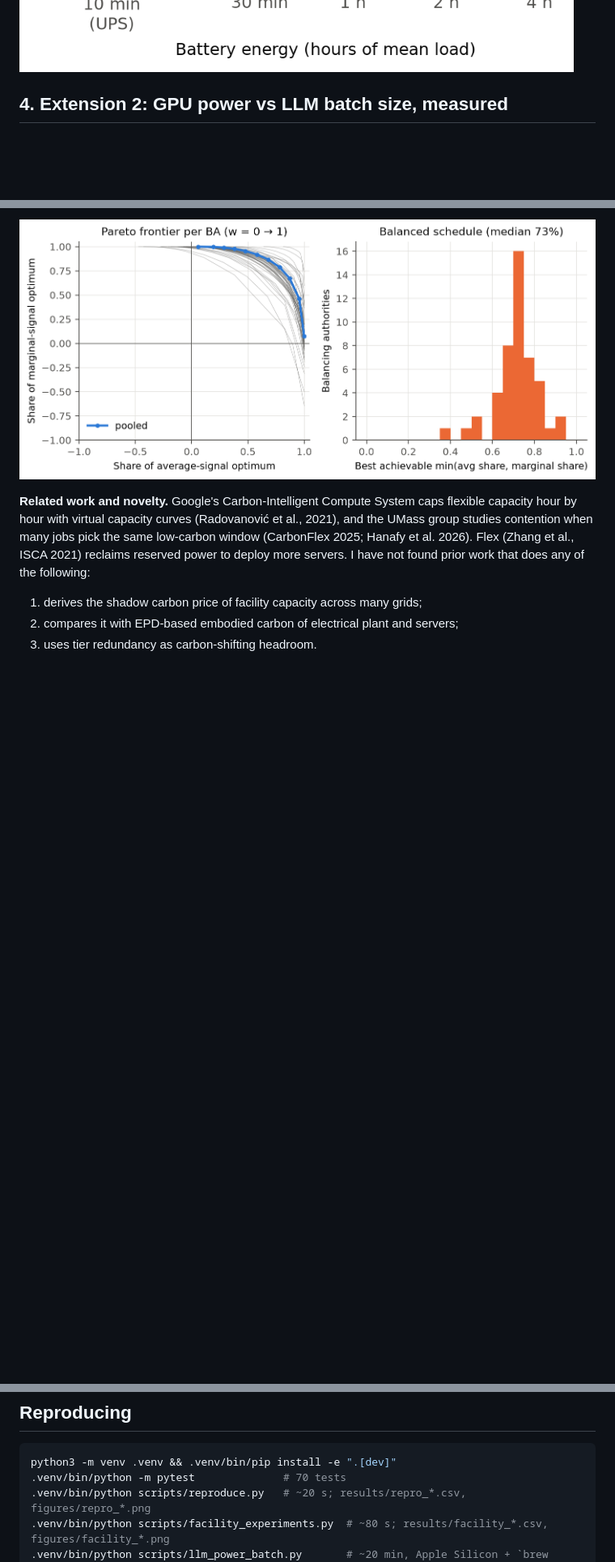
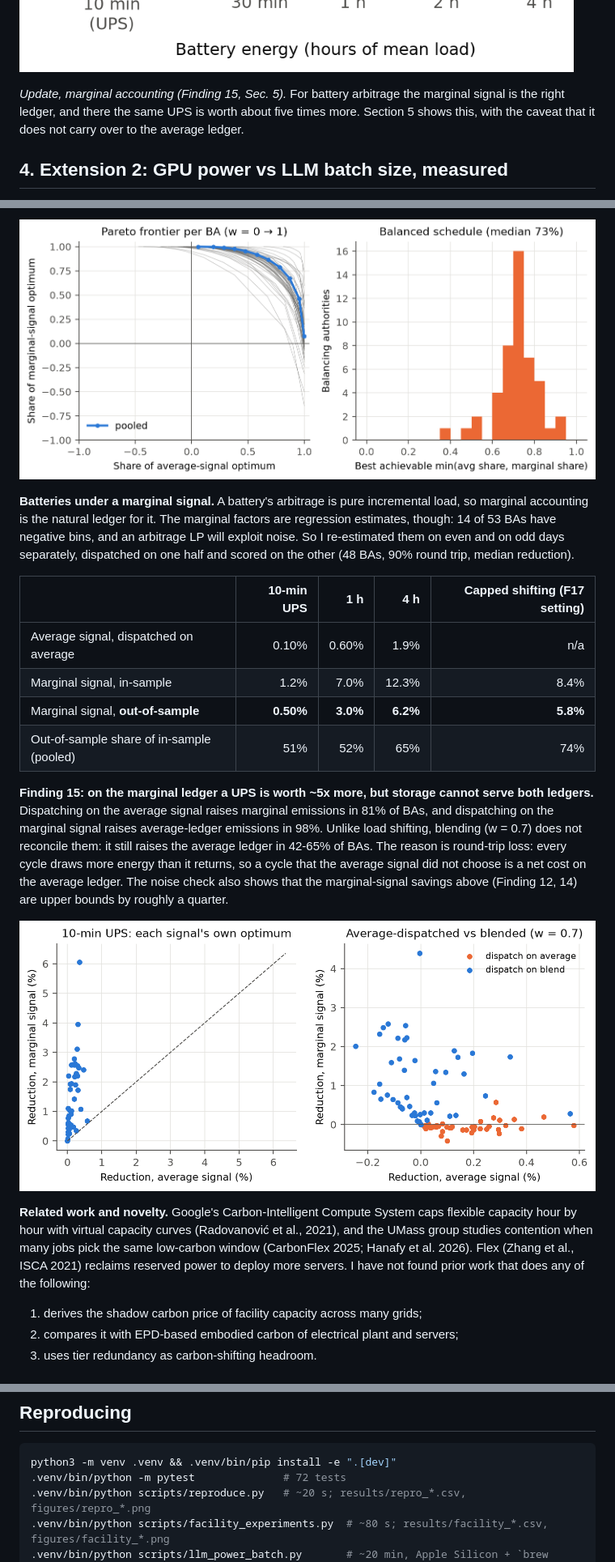
Before and after one commit to lakkaramnaveen/carbonshift, a Markdown page: docs/REPORT.md, 3 parts joined by grey strips. Shown at 81% size. Drawn GitHub-style; pictures changed too: figures/battery_marginal.png (added); blank space fills up the shorter version.

````diff
--- a/docs/REPORT.md
+++ b/docs/REPORT.md
@@ -98,6 +98,8 @@ The median zone needs **+34% headroom to keep half** its ideal 24 h saving, and
 **Finding 4: UPS batteries can't do the job.** A UPS sized for 10 minutes of ride-through, fully cycled once a day with 90% round-trip efficiency, cuts emissions by **0.19% on average** (0.9% in the best zone). Keeping half of it in reserve for ride-through halves that. Even a dedicated 4-hour battery averages 3.5%, less than half-flexible load with 50% headroom (5.4%).
 
 ![Battery shifting](../figures/facility_battery.png)
+
+*Update, marginal accounting (Finding 15, Sec. 5).* For battery arbitrage the marginal signal is the right ledger, and there the same UPS is worth about five times more. Section 5 shows this, with the caveat that it does not carry over to the average ledger.
 
 ## 4. Extension 2: GPU power vs LLM batch size, measured
 
@@ -265,6 +267,19 @@ Per-zone shadow prices rank-correlate at Spearman 0.93-0.97 between years, so a
 
 ![Hedging frontier](../figures/hedge_frontier.png)
 
+**Batteries under a marginal signal.** A battery's arbitrage is pure incremental load, so marginal accounting is the natural ledger for it. The marginal factors are regression estimates, though: 14 of 53 BAs have negative bins, and an arbitrage LP will exploit noise. So I re-estimated them on even and on odd days separately, dispatched on one half and scored on the other (48 BAs, 90% round trip, median reduction).
+
+| | 10-min UPS | 1 h | 4 h | Capped shifting (F17 setting) |
+|---|---:|---:|---:|---:|
+| Average signal, dispatched on average | 0.10% | 0.60% | 1.9% | n/a |
+| Marginal signal, in-sample | 1.2% | 7.0% | 12.3% | 8.4% |
+| Marginal signal, **out-of-sample** | **0.50%** | **3.0%** | **6.2%** | **5.8%** |
+| Out-of-sample share of in-sample (pooled) | 51% | 52% | 65% | 74% |
+
+**Finding 15: on the marginal ledger a UPS is worth ~5x more, but storage cannot serve both ledgers.** Dispatching on the average signal raises marginal emissions in 81% of BAs, and dispatching on the marginal signal raises average-ledger emissions in 98%. Unlike load shifting, blending (w = 0.7) does not reconcile them: it still raises the average ledger in 42-65% of BAs. The reason is round-trip loss: every cycle draws more energy than it returns, so a cycle that the average signal did not choose is a net cost on the average ledger. The noise check also shows that the marginal-signal savings above (Finding 12, 14) are upper bounds by roughly a quarter.
+
+![Batteries under marginal signals](../figures/battery_marginal.png)
+
 **Related work and novelty.** Google's Carbon-Intelligent Compute System caps flexible capacity hour by hour with virtual capacity curves (Radovanović et al., 2021), and the UMass group studies contention when many jobs pick the same low-carbon window (CarbonFlex 2025; Hanafy et al. 2026). Flex (Zhang et al., ISCA 2021) reclaims reserved power to deploy more servers. I have not found prior work that does any of the following:
 1. derives the shadow carbon price of facility capacity across many grids;
 2. compares it with EPD-based embodied carbon of electrical plant and servers;
@@ -302,7 +317,7 @@ Per-zone shadow prices rank-correlate at Spearman 0.93-0.97 between years, so a
 
 ```bash
 python3 -m venv .venv && .venv/bin/pip install -e ".[dev]"
-.venv/bin/python -m pytest              # 70 tests
+.venv/bin/python -m pytest              # 72 tests
 .venv/bin/python scripts/reproduce.py   # ~20 s; results/repro_*.csv, figures/repro_*.png
 .venv/bin/python scripts/facility_experiments.py  # ~80 s; results/facility_*.csv, figures/facility_*.png
 .venv/bin/python scripts/llm_power_batch.py       # ~20 min, Apple Silicon + `brew install macmon`
````
Also changed, not shown: README.md (+5 -4 lines), docs/RESEARCH_LOG.md (+2 -0 lines), 12 other files.
